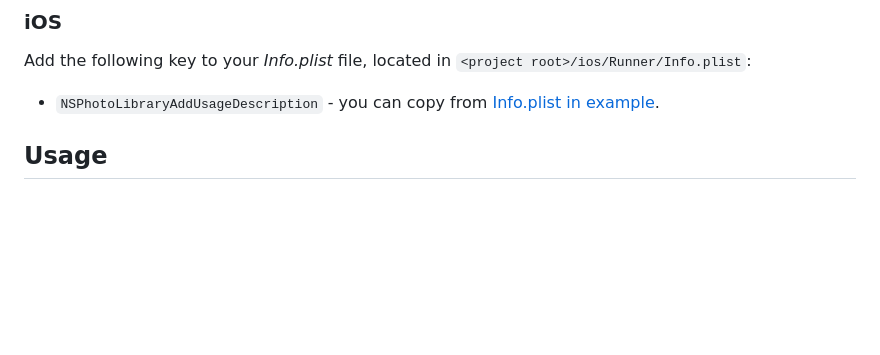
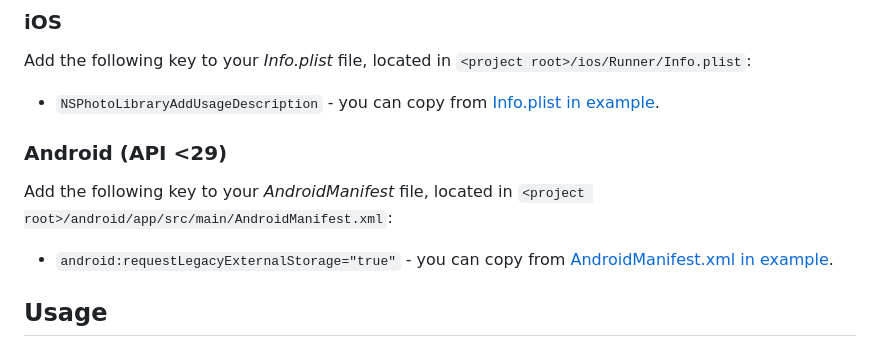
Before and after one commit to natsuk4ze/gal, a Markdown page: README.md, the part around the change. Drawn GitHub-style; blank space fills up the shorter version.

```diff
--- a/README.md
+++ b/README.md
@@ -35,6 +35,13 @@ Add the following key to your _Info.plist_ file, located in
 `<project root>/ios/Runner/Info.plist`:
 
 * `NSPhotoLibraryAddUsageDescription` - you can copy from [Info.plist in example](https://github.com/natsuk4ze/gal/blob/main/example/ios/Runner/Info.plist).
+
+### Android (API <29)
+
+Add the following key to your _AndroidManifest_ file, located in
+`<project root>/android/app/src/main/AndroidManifest.xml`:
+
+* `android:requestLegacyExternalStorage="true"` - you can copy from [AndroidManifest.xml in example](https://github.com/natsuk4ze/gal/blob/main/example/android/app/src/main/AndroidManifest.xml).
 
 ## Usage
 
```
